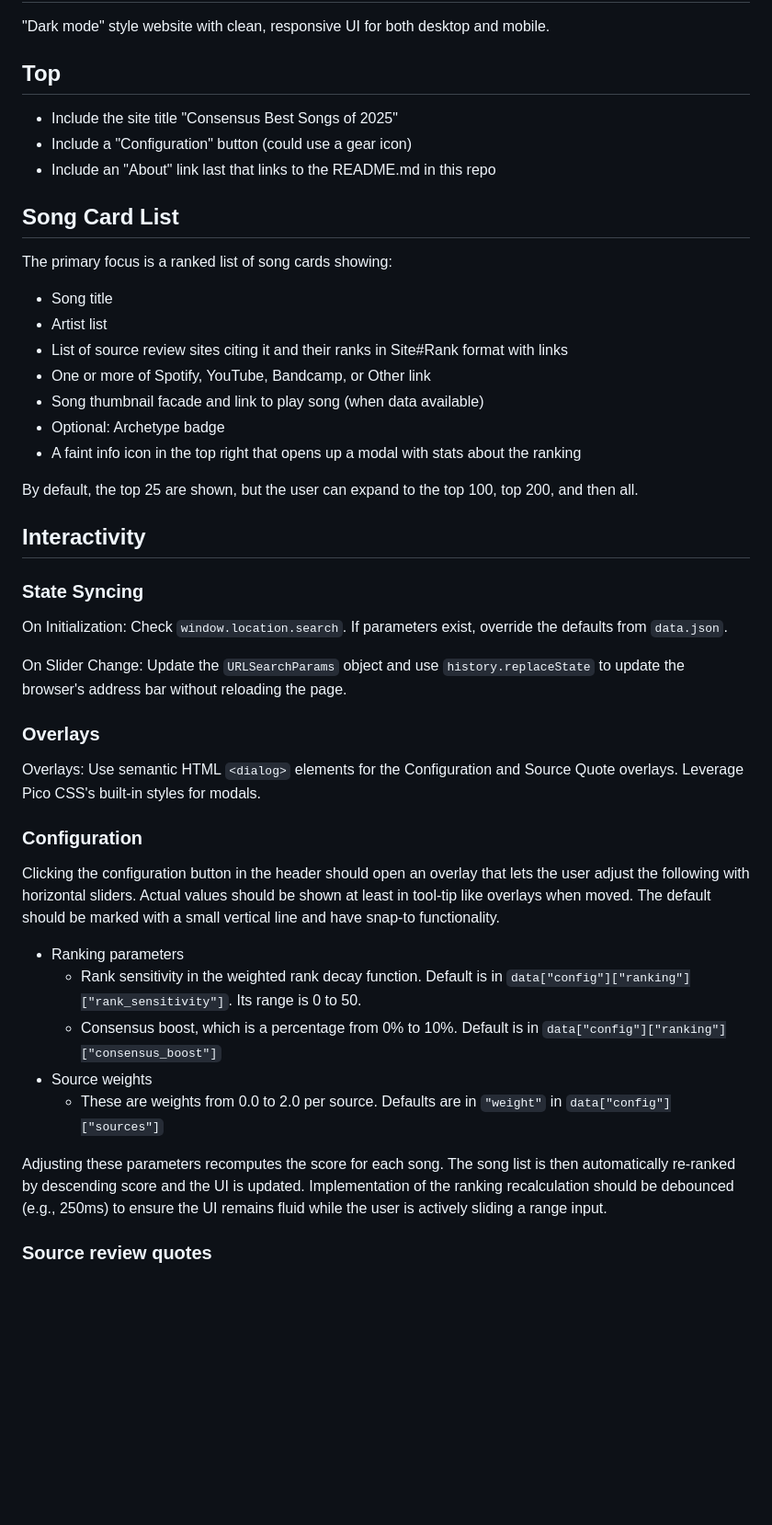
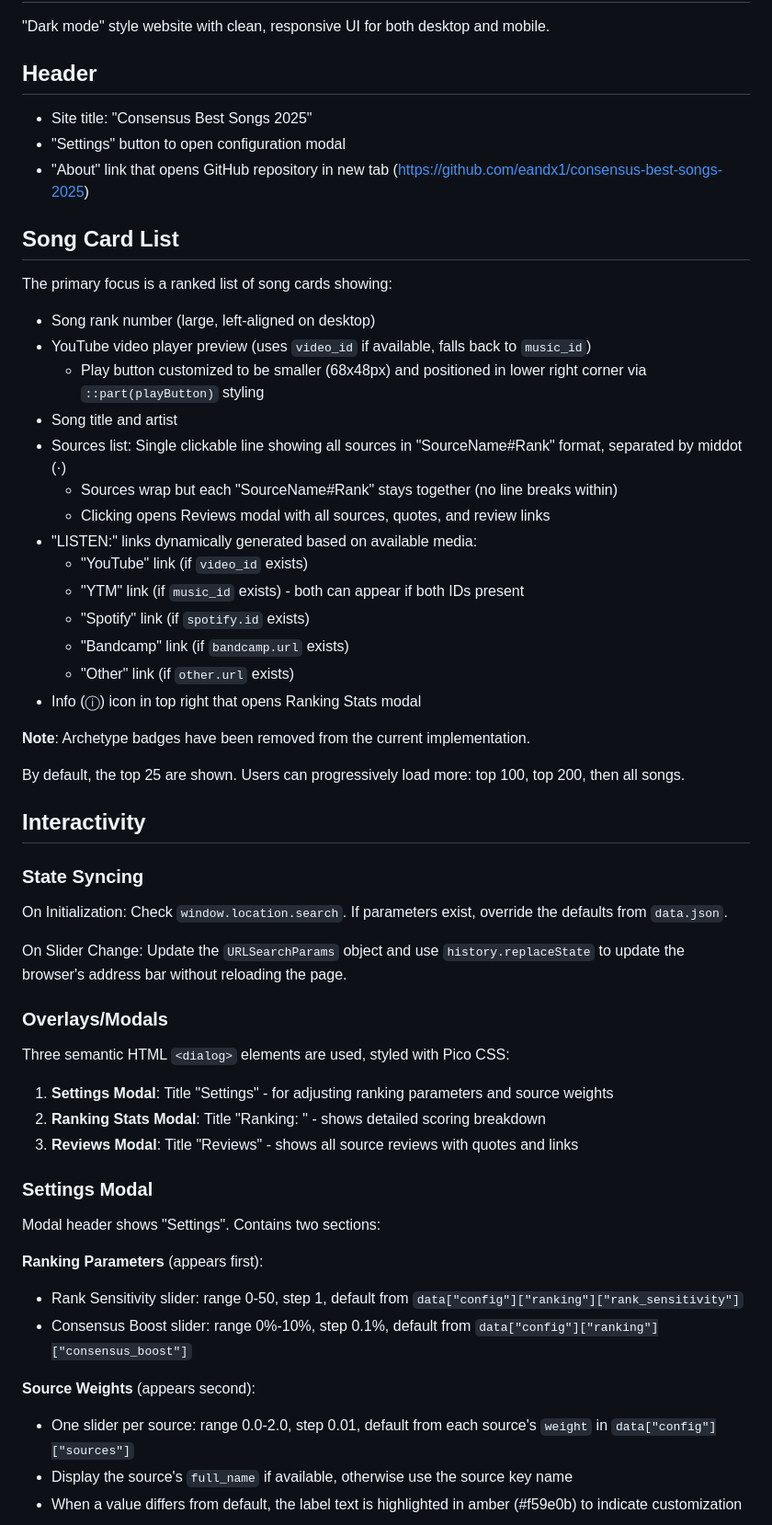
Before and after one commit to eandx1/consensus-best-songs-2025, a Markdown page: AGENTS.md, the part around one of its changes. Shown at 92% size. Rendered like a GitHub page; blank space fills up the shorter version.

```diff
--- a/AGENTS.md
+++ b/AGENTS.md
@@ -27,25 +27,34 @@ Users can adjust source weights and two ranking function parameters to dynamical
 
 "Dark mode" style website with clean, responsive UI for both desktop and mobile.
 
-## Top
+## Header
 
-- Include the site title "Consensus Best Songs of 2025"
-- Include a "Configuration" button (could use a gear icon)
-- Include an "About" link last that links to the README.md in this repo
+- Site title: "Consensus Best Songs 2025"
+- "Settings" button to open configuration modal
+- "About" link that opens GitHub repository in new tab (https://github.com/eandx1/consensus-best-songs-2025)
 
 ## Song Card List
 
 The primary focus is a ranked list of song cards showing:
 
-- Song title
-- Artist list
-- List of source review sites citing it and their ranks in Site#Rank format with links
-- One or more of Spotify, YouTube, Bandcamp, or Other link
-- Song thumbnail facade and link to play song (when data available)
-- Optional: Archetype badge
-- A faint info icon in the top right that opens up a modal with stats about the ranking
+- Song rank number (large, left-aligned on desktop)
+- YouTube video player preview (uses `video_id` if available, falls back to `music_id`)
+  - Play button customized to be smaller (68x48px) and positioned in lower right corner via `::part(playButton)` styling
+- Song title and artist
+- Sources list: Single clickable line showing all sources in "SourceName#Rank" format, separated by middot (·)
+  - Sources wrap but each "SourceName#Rank" stays together (no line breaks within)
+  - Clicking opens Reviews modal with all sources, quotes, and review links
+- "LISTEN:" links dynamically generated based on available media:
+  - "YouTube" link (if `video_id` exists)
+  - "YTM" link (if `music_id` exists) - both can appear if both IDs present
+  - "Spotify" link (if `spotify.id` exists)
+  - "Bandcamp" link (if `bandcamp.url` exists)
+  - "Other" link (if `other.url` exists)
+- Info (ⓘ) icon in top right that opens Ranking Stats modal
 
-By default, the top 25 are shown, but the user can expand to the top 100, top 200, and then all.
+**Note**: Archetype badges have been removed from the current implementation.
+
+By default, the top 25 are shown. Users can progressively load more: top 100, top 200, then all songs.
 
 ## Interactivity
 
@@ -55,21 +64,24 @@ On Initialization: Check `window.location.search`. If parameters exist, override
 
 On Slider Change: Update the `URLSearchParams` object and use `history.replaceState` to update the browser's address bar without reloading the page.
 
-### Overlays
+### Overlays/Modals
 
-Overlays: Use semantic HTML `<dialog>` elements for the Configuration and Source Quote overlays. Leverage Pico CSS's built-in styles for modals.
+Three semantic HTML `<dialog>` elements are used, styled with Pico CSS:
 
-### Configuration
+1. **Settings Modal**: Title "Settings" - for adjusting ranking parameters and source weights
+2. **Ranking Stats Modal**: Title "Ranking: <song name>" - shows detailed scoring breakdown
+3. **Reviews Modal**: Title "Reviews" - shows all source reviews with quotes and links
 
-Clicking the configuration button in the header should open an overlay that lets the user adjust the following with horizontal sliders. Actual values should be shown at least in tool-tip like overlays when moved. The default should be marked with a small vertical line and have snap-to functionality.
+### Settings Modal
 
-- Ranking parameters
-  - Rank sensitivity in the weighted rank decay function. Default is in `data["config"]["ranking"]["rank_sensitivity"]`. Its range is 0 to 50.
-  - Consensus boost, which is a percentage from 0% to 10%. Default is in `data["config"]["ranking"]["consensus_boost"]`
-- Source weights
-  - These are weights from 0.0 to 2.0 per source. Defaults are in `"weight"` in `data["config"]["sources"]`
+Modal header shows "Settings". Contains two sections:
 
-Adjusting these parameters recomputes the score for each song. The song list is then automatically re-ranked by descending score and the UI is updated. Implementation of the ranking recalculation should be debounced (e.g., 250ms) to ensure the UI remains fluid while the user is actively sliding a range input.
+**Ranking Parameters** (appears first):
+- Rank Sensitivity slider: range 0-50, step 1, default from `data["config"]["ranking"]["rank_sensitivity"]`
+- Consensus Boost slider: range 0%-10%, step 0.1%, default from `data["config"]["ranking"]["consensus_boost"]`
 
-### Source review quotes
+**Source Weights** (appears second):
+- One slider per source: range 0.0-2.0, step 0.01, default from each source's `weight` in `data["config"]["sources"]`
+- Display the source's `full_name` if available, otherwise use the source key name
+- When a value differs from default, the label text is highlighted in amber (#f59e0b) to indicate customization
 
```
Also changed, not shown: other parts of AGENTS.md (+91 -2 lines).
